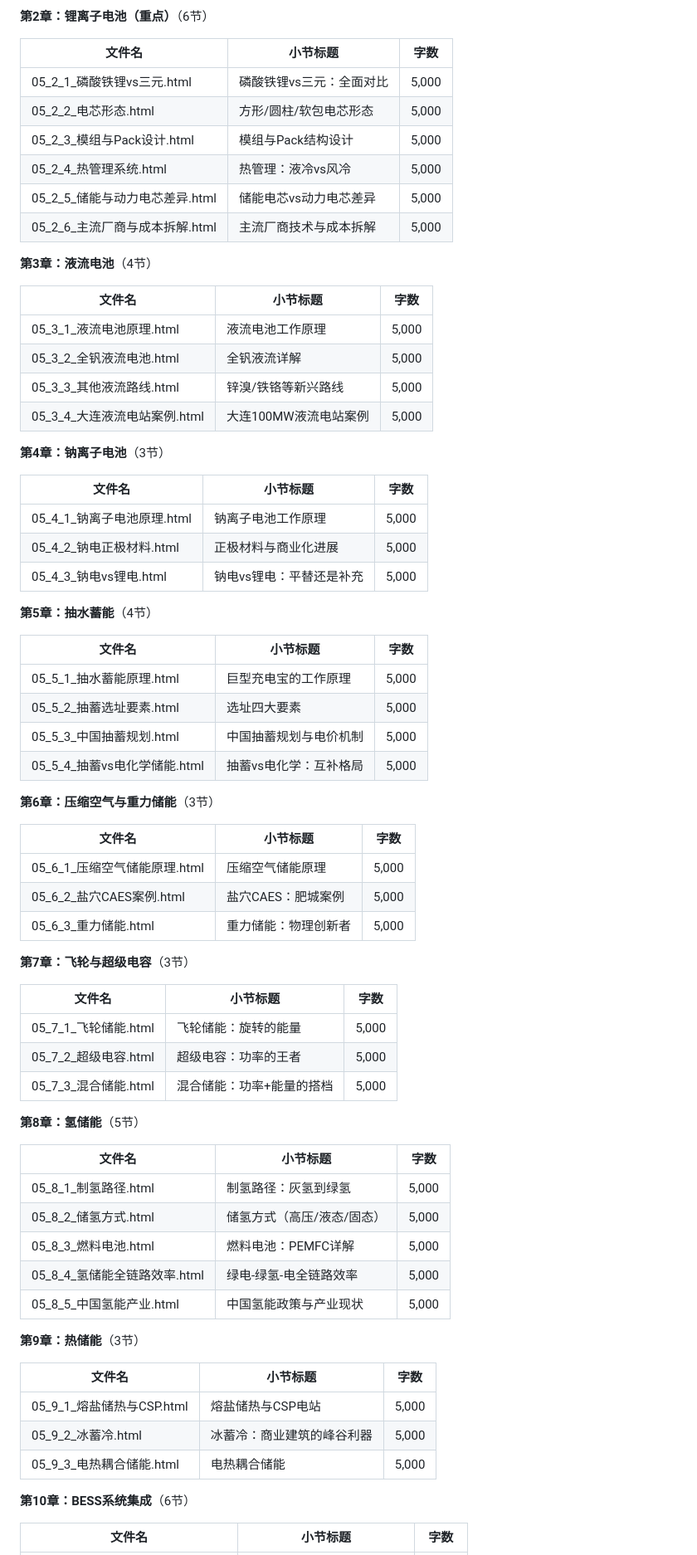
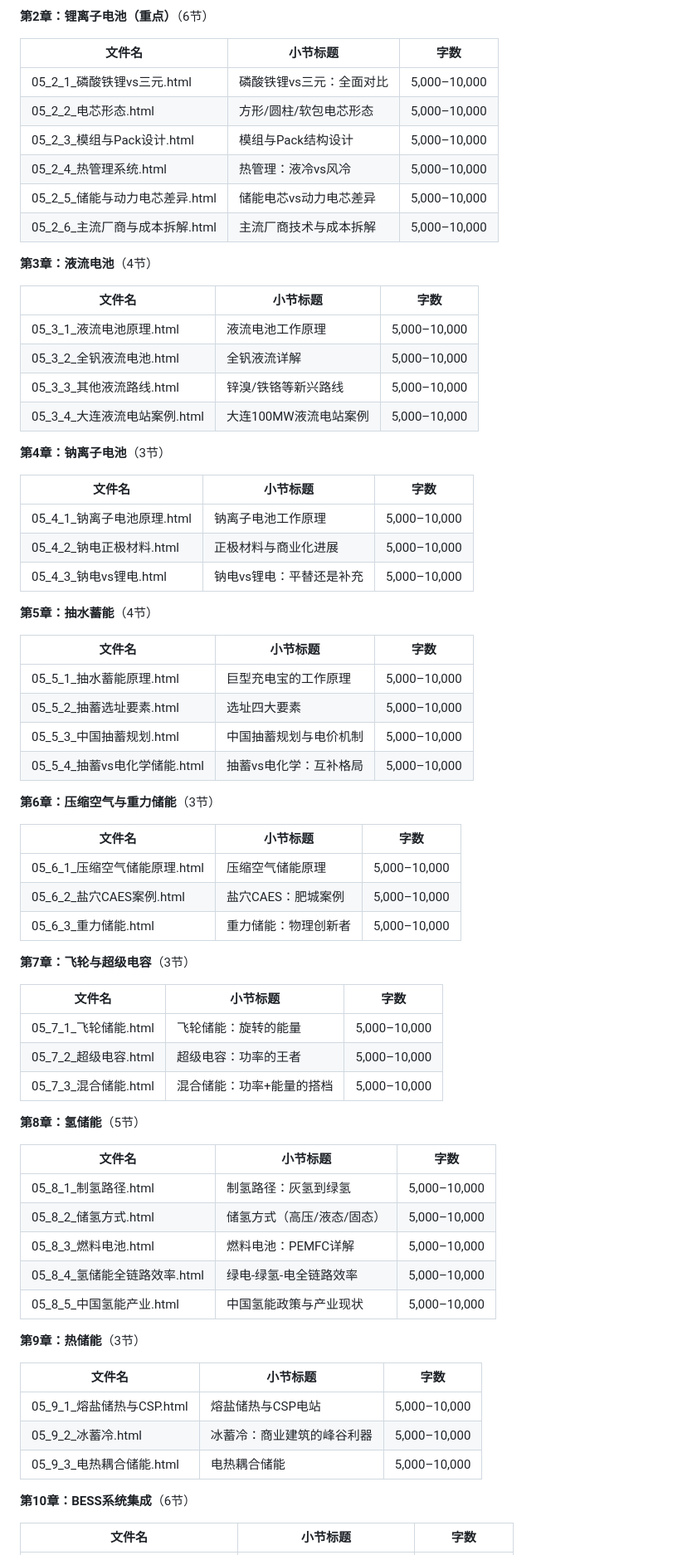
Before and after one commit to JMoCoder/energy_book, a Markdown page: documents/章节目录.md, the part around one of its changes. Shown at 83% size. Rendered like a GitHub page.

```diff
--- a/documents/章节目录.md
+++ b/documents/章节目录.md
@@ -312,72 +312,72 @@
 
 | 文件名 | 小节标题 | 字数 |
 |--------|----------|------|
-| 05_2_1_磷酸铁锂vs三元.html | 磷酸铁锂vs三元：全面对比 | 5,000 |
-| 05_2_2_电芯形态.html | 方形/圆柱/软包电芯形态 | 5,000 |
-| 05_2_3_模组与Pack设计.html | 模组与Pack结构设计 | 5,000 |
-| 05_2_4_热管理系统.html | 热管理：液冷vs风冷 | 5,000 |
-| 05_2_5_储能与动力电芯差异.html | 储能电芯vs动力电芯差异 | 5,000 |
-| 05_2_6_主流厂商与成本拆解.html | 主流厂商技术与成本拆解 | 5,000 |
+| 05_2_1_磷酸铁锂vs三元.html | 磷酸铁锂vs三元：全面对比 | 5,000–10,000 |
+| 05_2_2_电芯形态.html | 方形/圆柱/软包电芯形态 | 5,000–10,000 |
+| 05_2_3_模组与Pack设计.html | 模组与Pack结构设计 | 5,000–10,000 |
+| 05_2_4_热管理系统.html | 热管理：液冷vs风冷 | 5,000–10,000 |
+| 05_2_5_储能与动力电芯差异.html | 储能电芯vs动力电芯差异 | 5,000–10,000 |
+| 05_2_6_主流厂商与成本拆解.html | 主流厂商技术与成本拆解 | 5,000–10,000 |
 
 **第3章：液流电池**（4节）
 
 | 文件名 | 小节标题 | 字数 |
 |--------|----------|------|
-| 05_3_1_液流电池原理.html | 液流电池工作原理 | 5,000 |
-| 05_3_2_全钒液流电池.html | 全钒液流详解 | 5,000 |
-| 05_3_3_其他液流路线.html | 锌溴/铁铬等新兴路线 | 5,000 |
-| 05_3_4_大连液流电站案例.html | 大连100MW液流电站案例 | 5,000 |
+| 05_3_1_液流电池原理.html | 液流电池工作原理 | 5,000–10,000 |
+| 05_3_2_全钒液流电池.html | 全钒液流详解 | 5,000–10,000 |
+| 05_3_3_其他液流路线.html | 锌溴/铁铬等新兴路线 | 5,000–10,000 |
+| 05_3_4_大连液流电站案例.html | 大连100MW液流电站案例 | 5,000–10,000 |
 
 **第4章：钠离子电池**（3节）
 
 | 文件名 | 小节标题 | 字数 |
 |--------|----------|------|
-| 05_4_1_钠离子电池原理.html | 钠离子电池工作原理 | 5,000 |
-| 05_4_2_钠电正极材料.html | 正极材料与商业化进展 | 5,000 |
-| 05_4_3_钠电vs锂电.html | 钠电vs锂电：平替还是补充 | 5,000 |
+| 05_4_1_钠离子电池原理.html | 钠离子电池工作原理 | 5,000–10,000 |
+| 05_4_2_钠电正极材料.html | 正极材料与商业化进展 | 5,000–10,000 |
+| 05_4_3_钠电vs锂电.html | 钠电vs锂电：平替还是补充 | 5,000–10,000 |
 
 **第5章：抽水蓄能**（4节）
 
 | 文件名 | 小节标题 | 字数 |
 |--------|----------|------|
-| 05_5_1_抽水蓄能原理.html | 巨型充电宝的工作原理 | 5,000 |
-| 05_5_2_抽蓄选址要素.html | 选址四大要素 | 5,000 |
-| 05_5_3_中国抽蓄规划.html | 中国抽蓄规划与电价机制 | 5,000 |
-| 05_5_4_抽蓄vs电化学储能.html | 抽蓄vs电化学：互补格局 | 5,000 |
+| 05_5_1_抽水蓄能原理.html | 巨型充电宝的工作原理 | 5,000–10,000 |
+| 05_5_2_抽蓄选址要素.html | 选址四大要素 | 5,000–10,000 |
+| 05_5_3_中国抽蓄规划.html | 中国抽蓄规划与电价机制 | 5,000–10,000 |
+| 05_5_4_抽蓄vs电化学储能.html | 抽蓄vs电化学：互补格局 | 5,000–10,000 |
 
 **第6章：压缩空气与重力储能**（3节）
 
 | 文件名 | 小节标题 | 字数 |
 |--------|----------|------|
-| 05_6_1_压缩空气储能原理.html | 压缩空气储能原理 | 5,000 |
-| 05_6_2_盐穴CAES案例.html | 盐穴CAES：肥城案例 | 5,000 |
-| 05_6_3_重力储能.html | 重力储能：物理创新者 | 5,000 |
+| 05_6_1_压缩空气储能原理.html | 压缩空气储能原理 | 5,000–10,000 |
+| 05_6_2_盐穴CAES案例.html | 盐穴CAES：肥城案例 | 5,000–10,000 |
+| 05_6_3_重力储能.html | 重力储能：物理创新者 | 5,000–10,000 |
 
 **第7章：飞轮与超级电容**（3节）
 
 | 文件名 | 小节标题 | 字数 |
 |--------|----------|------|
-| 05_7_1_飞轮储能.html | 飞轮储能：旋转的能量 | 5,000 |
-| 05_7_2_超级电容.html | 超级电容：功率的王者 | 5,000 |
-| 05_7_3_混合储能.html | 混合储能：功率+能量的搭档 | 5,000 |
+| 05_7_1_飞轮储能.html | 飞轮储能：旋转的能量 | 5,000–10,000 |
+| 05_7_2_超级电容.html | 超级电容：功率的王者 | 5,000–10,000 |
+| 05_7_3_混合储能.html | 混合储能：功率+能量的搭档 | 5,000–10,000 |
 
 **第8章：氢储能**（5节）
 
 | 文件名 | 小节标题 | 字数 |
 |--------|----------|------|
-| 05_8_1_制氢路径.html | 制氢路径：灰氢到绿氢 | 5,000 |
-| 05_8_2_储氢方式.html | 储氢方式（高压/液态/固态） | 5,000 |
-| 05_8_3_燃料电池.html | 燃料电池：PEMFC详解 | 5,000 |
-| 05_8_4_氢储能全链路效率.html | 绿电-绿氢-电全链路效率 | 5,000 |
-| 05_8_5_中国氢能产业.html | 中国氢能政策与产业现状 | 5,000 |
+| 05_8_1_制氢路径.html | 制氢路径：灰氢到绿氢 | 5,000–10,000 |
+| 05_8_2_储氢方式.html | 储氢方式（高压/液态/固态） | 5,000–10,000 |
+| 05_8_3_燃料电池.html | 燃料电池：PEMFC详解 | 5,000–10,000 |
+| 05_8_4_氢储能全链路效率.html | 绿电-绿氢-电全链路效率 | 5,000–10,000 |
+| 05_8_5_中国氢能产业.html | 中国氢能政策与产业现状 | 5,000–10,000 |
 
 **第9章：热储能**（3节）
 
 | 文件名 | 小节标题 | 字数 |
 |--------|----------|------|
-| 05_9_1_熔盐储热与CSP.html | 熔盐储热与CSP电站 | 5,000 |
-| 05_9_2_冰蓄冷.html | 冰蓄冷：商业建筑的峰谷利器 | 5,000 |
-| 05_9_3_电热耦合储能.html | 电热耦合储能 | 5,000 |
+| 05_9_1_熔盐储热与CSP.html | 熔盐储热与CSP电站 | 5,000–10,000 |
+| 05_9_2_冰蓄冷.html | 冰蓄冷：商业建筑的峰谷利器 | 5,000–10,000 |
+| 05_9_3_电热耦合储能.html | 电热耦合储能 | 5,000–10,000 |
 
 **第10章：BESS系统集成**（6节）
 
```
Also changed, not shown: other parts of documents/章节目录.md (+273 -273 lines), documents/撰写提示词模板.md (+45 -15 lines).
